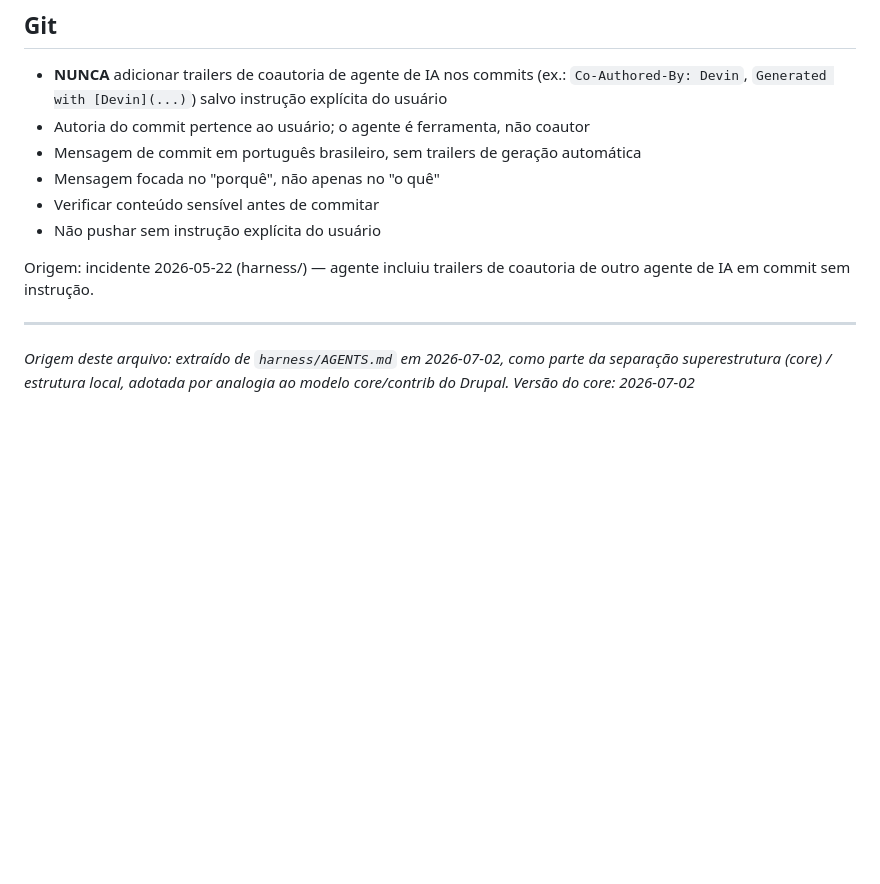
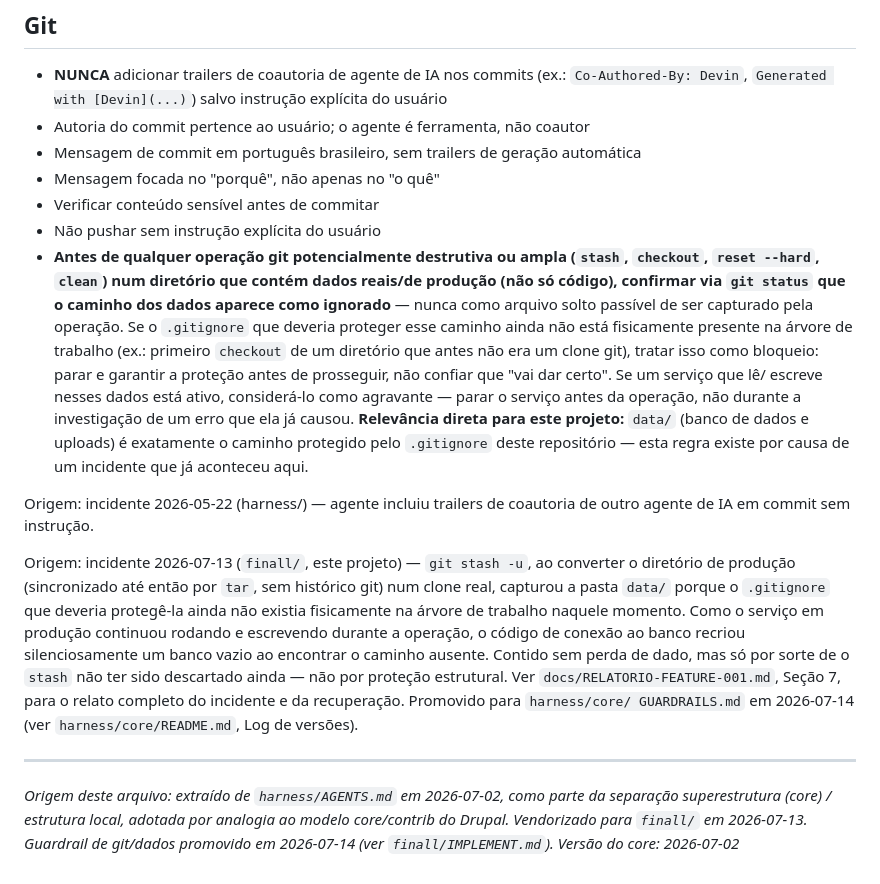
Before and after one commit to gomesmr/financiall, a Markdown page: core/GUARDRAILS.md, the part around one of its changes. Rendered like a GitHub page; blank space fills up the shorter version.

```diff
--- a/core/GUARDRAILS.md
+++ b/core/GUARDRAILS.md
@@ -43,10 +43,32 @@ updated: 2026-07-08
 - Mensagem focada no "porquê", não apenas no "o quê"
 - Verificar conteúdo sensível antes de commitar
 - Não pushar sem instrução explícita do usuário
+- **Antes de qualquer operação git potencialmente destrutiva ou ampla (`stash`, `checkout`,
+  `reset --hard`, `clean`) num diretório que contém dados reais/de produção (não só código),
+  confirmar via `git status` que o caminho dos dados aparece como ignorado** — nunca como
+  arquivo solto passível de ser capturado pela operação. Se o `.gitignore` que deveria proteger
+  esse caminho ainda não está fisicamente presente na árvore de trabalho (ex.: primeiro
+  `checkout` de um diretório que antes não era um clone git), tratar isso como bloqueio: parar e
+  garantir a proteção antes de prosseguir, não confiar que "vai dar certo". Se um serviço que lê/
+  escreve nesses dados está ativo, considerá-lo como agravante — parar o serviço antes da
+  operação, não durante a investigação de um erro que ela já causou. **Relevância direta para
+  este projeto:** `data/` (banco de dados e uploads) é exatamente o caminho protegido pelo
+  `.gitignore` deste repositório — esta regra existe por causa de um incidente que já aconteceu
+  aqui.
 
 Origem: incidente 2026-05-22 (harness/) — agente incluiu trailers de coautoria de outro agente de IA em commit sem instrução.
 
+Origem: incidente 2026-07-13 (`finall/`, este projeto) — `git stash -u`, ao converter o diretório
+de produção (sincronizado até então por `tar`, sem histórico git) num clone real, capturou a
+pasta `data/` porque o `.gitignore` que deveria protegê-la ainda não existia fisicamente na
+árvore de trabalho naquele momento. Como o serviço em produção continuou rodando e escrevendo
+durante a operação, o código de conexão ao banco recriou silenciosamente um banco vazio ao
+encontrar o caminho ausente. Contido sem perda de dado, mas só por sorte de o `stash` não ter
+sido descartado ainda — não por proteção estrutural. Ver `docs/RELATORIO-FEATURE-001.md`, Seção
+7, para o relato completo do incidente e da recuperação. Promovido para `harness/core/
+GUARDRAILS.md` em 2026-07-14 (ver `harness/core/README.md`, Log de versões).
+
 ---
 
-*Origem deste arquivo: extraído de `harness/AGENTS.md` em 2026-07-02, como parte da separação superestrutura (core) / estrutura local, adotada por analogia ao modelo core/contrib do Drupal.*
+*Origem deste arquivo: extraído de `harness/AGENTS.md` em 2026-07-02, como parte da separação superestrutura (core) / estrutura local, adotada por analogia ao modelo core/contrib do Drupal. Vendorizado para `finall/` em 2026-07-13. Guardrail de git/dados promovido em 2026-07-14 (ver `finall/IMPLEMENT.md`).*
 *Versão do core: 2026-07-02*
```
Also changed, not shown: other parts of core/GUARDRAILS.md (+1 -1 lines).
